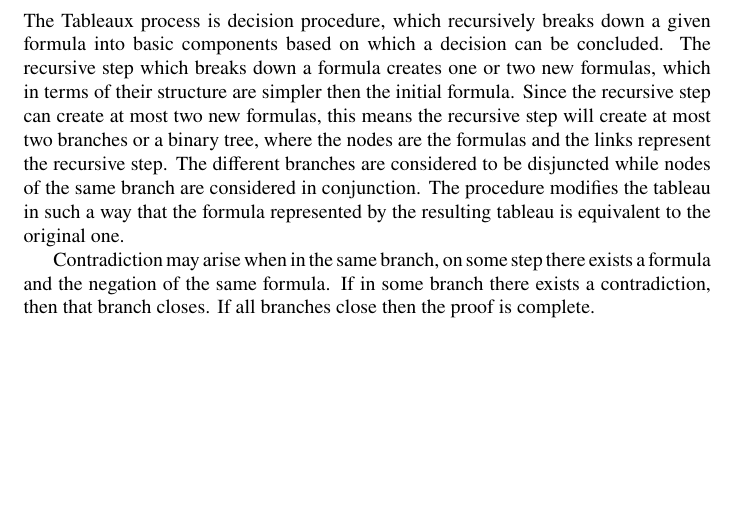
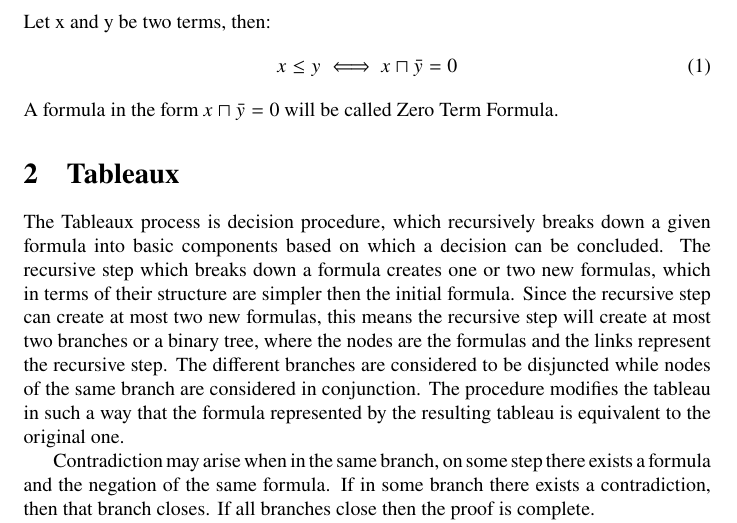
Before and after one commit to Anton94/modal_logic_formula_prover, a LaTeX document (documentation/official_documentation.tex): part of page 3 of 6, cut at the place of the change, the shorter picture padded with empty space. Compiled offline with pdfLaTeX.

Commit message:
Added zero term formula definition-theorem which we might need to write a proof

```diff
--- a/documentation/official_documentation.tex
+++ b/documentation/official_documentation.tex
@@ -46,6 +46,13 @@
 				\item $x \le_m y$
 			\end{itemize}
 			where x and y are terms.
+
+		\subsection{Definition/Theorem: Zero Term Formula}
+			Let x and y be two terms, then:
+			\begin{equation}
+				x \le y  \iff x \sqcap \bar{y} = 0
+			\end{equation}
+			A formula in the form $x \sqcap \bar{y} = 0$ will be called Zero Term Formula.
 
 	\section{Tableaux}
 	The Tableaux process is decision procedure, which recursively breaks down a given formula into basic components
```
Also changed, not shown: documentation/official_documentation.pdf, 1 other file.
